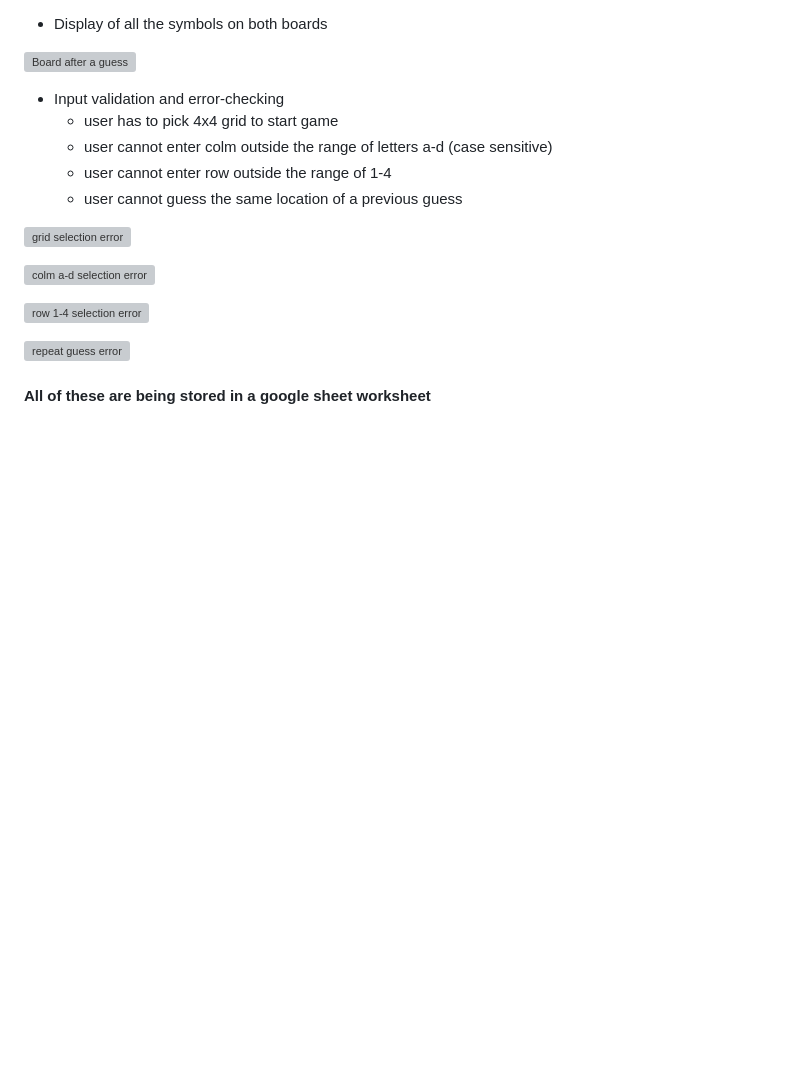
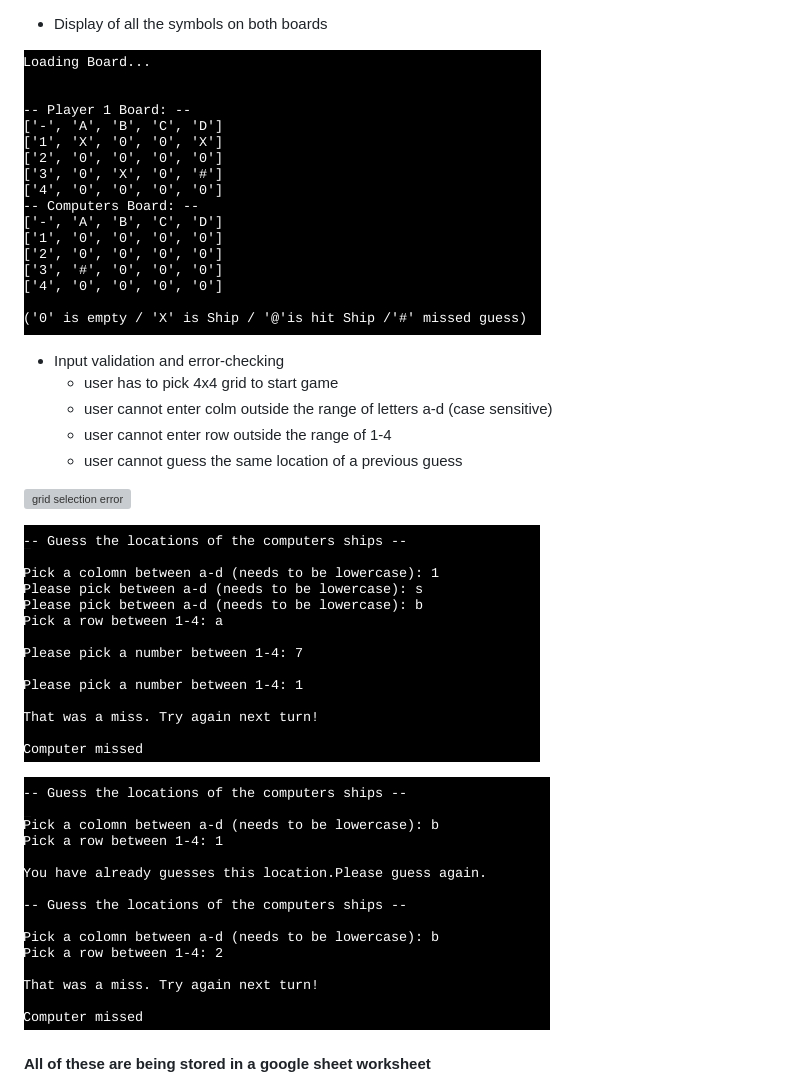
Before and after one commit to mushfique44/BattleShip_P3, a Markdown page: README.md, the part around one of its changes. Drawn GitHub-style; blank space fills up the shorter version; grey boxes are pictures that could not be loaded.

```diff
--- a/README.md
+++ b/README.md
@@ -68,7 +68,7 @@ Here is the live version of this game
 
   - Display of all the symbols on both boards
 
-![Board after a guess]()
+![Board after a guess](https://github.com/mushfique44/BattleShip_P3/blob/main/media/boardWithGuess.jpg)
 
 - Input validation and error-checking
   - user has to pick 4x4 grid to start game
@@ -78,11 +78,9 @@ Here is the live version of this game
 
 ![grid selection error]()
 
-![colm a-d selection error]()
+![colm and row selection error](https://github.com/mushfique44/BattleShip_P3/blob/main/media/coordValidation.jpg)
 
-![row 1-4 selection error]()
-
-![repeat guess error]()
+![repeat guess error](https://github.com/mushfique44/BattleShip_P3/blob/main/media/repeatGuessValidation.jpg)
 
 #### All of these are being stored in a google sheet worksheet
 - And code uses gspread features.
```
Also changed, not shown: other parts of README.md (+7 -7 lines).
